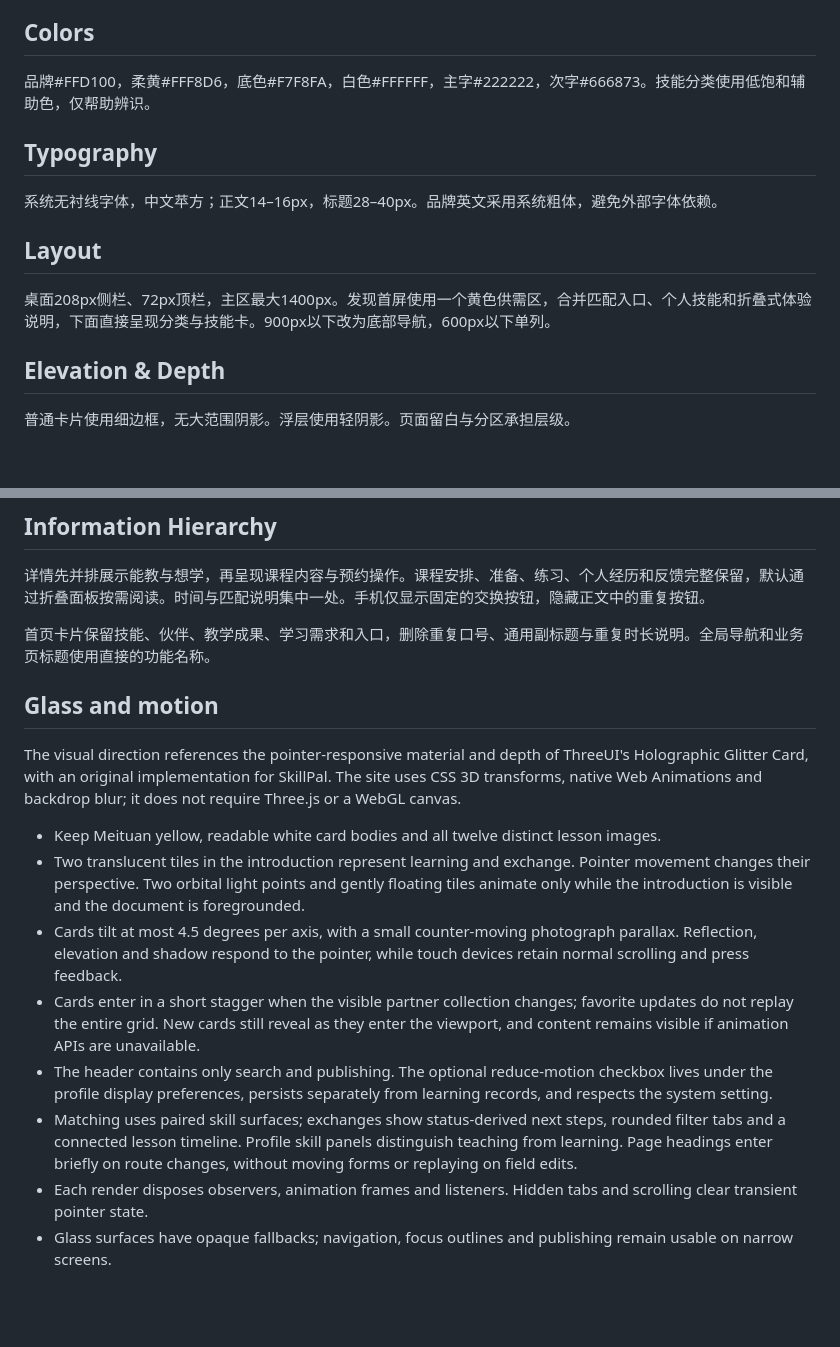
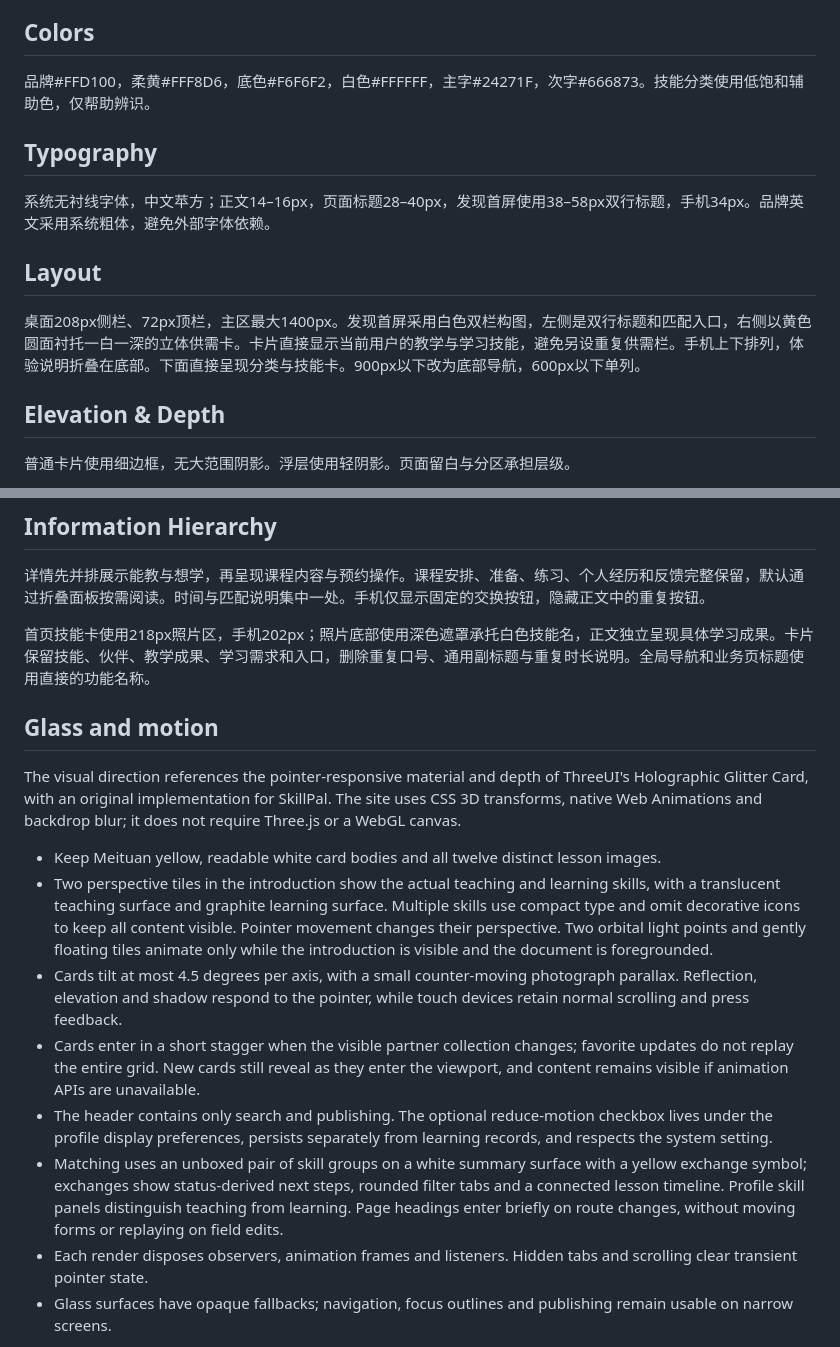
Before and after one commit to Haoran-Xu-0316/meituan-ai, a Markdown page: DESIGN.md, 2 parts joined by grey strips. Drawn GitHub-style; blank space fills up the shorter version.

Commit message:
docs(design): record the refined discovery composition
Document the functional skill sculpture, responsive type scale, photo treatment and simplified matching summary.

```diff
--- a/DESIGN.md
+++ b/DESIGN.md
@@ -11,15 +11,15 @@ Operate模式。白天在电脑或手机上寻找学习伙伴，优先清晰地
 
 ## Colors
 
-品牌#FFD100，柔黄#FFF8D6，底色#F7F8FA，白色#FFFFFF，主字#222222，次字#666873。技能分类使用低饱和辅助色，仅帮助辨识。
+品牌#FFD100，柔黄#FFF8D6，底色#F6F6F2，白色#FFFFFF，主字#24271F，次字#666873。技能分类使用低饱和辅助色，仅帮助辨识。
 
 ## Typography
 
-系统无衬线字体，中文苹方；正文14–16px，标题28–40px。品牌英文采用系统粗体，避免外部字体依赖。
+系统无衬线字体，中文苹方；正文14–16px，页面标题28–40px，发现首屏使用38–58px双行标题，手机34px。品牌英文采用系统粗体，避免外部字体依赖。
 
 ## Layout
 
-桌面208px侧栏、72px顶栏，主区最大1400px。发现首屏使用一个黄色供需区，合并匹配入口、个人技能和折叠式体验说明，下面直接呈现分类与技能卡。900px以下改为底部导航，600px以下单列。
+桌面208px侧栏、72px顶栏，主区最大1400px。发现首屏采用白色双栏构图，左侧是双行标题和匹配入口，右侧以黄色圆面衬托一白一深的立体供需卡。卡片直接显示当前用户的教学与学习技能，避免另设重复供需栏。手机上下排列，体验说明折叠在底部。下面直接呈现分类与技能卡。900px以下改为底部导航，600px以下单列。
 
 ## Elevation & Depth
 
@@ -41,18 +41,18 @@ Operate模式。白天在电脑或手机上寻找学习伙伴，优先清晰地
 
 详情先并排展示能教与想学，再呈现课程内容与预约操作。课程安排、准备、练习、个人经历和反馈完整保留，默认通过折叠面板按需阅读。时间与匹配说明集中一处。手机仅显示固定的交换按钮，隐藏正文中的重复按钮。
 
-首页卡片保留技能、伙伴、教学成果、学习需求和入口，删除重复口号、通用副标题与重复时长说明。全局导航和业务页标题使用直接的功能名称。
+首页技能卡使用218px照片区，手机202px；照片底部使用深色遮罩承托白色技能名，正文独立呈现具体学习成果。卡片保留技能、伙伴、教学成果、学习需求和入口，删除重复口号、通用副标题与重复时长说明。全局导航和业务页标题使用直接的功能名称。
 
 ## Glass and motion
 
 The visual direction references the pointer-responsive material and depth of ThreeUI's Holographic Glitter Card, with an original implementation for SkillPal. The site uses CSS 3D transforms, native Web Animations and backdrop blur; it does not require Three.js or a WebGL canvas.
 
 - Keep Meituan yellow, readable white card bodies and all twelve distinct lesson images.
-- Two translucent tiles in the introduction represent learning and exchange. Pointer movement changes their perspective. Two orbital light points and gently floating tiles animate only while the introduction is visible and the document is foregrounded.
+- Two perspective tiles in the introduction show the actual teaching and learning skills, with a translucent teaching surface and graphite learning surface. Multiple skills use compact type and omit decorative icons to keep all content visible. Pointer movement changes their perspective. Two orbital light points and gently floating tiles animate only while the introduction is visible and the document is foregrounded.
 - Cards tilt at most 4.5 degrees per axis, with a small counter-moving photograph parallax. Reflection, elevation and shadow respond to the pointer, while touch devices retain normal scrolling and press feedback.
 - Cards enter in a short stagger when the visible partner collection changes; favorite updates do not replay the entire grid. New cards still reveal as they enter the viewport, and content remains visible if animation APIs are unavailable.
 - The header contains only search and publishing. The optional reduce-motion checkbox lives under the profile display preferences, persists separately from learning records, and respects the system setting.
-- Matching uses paired skill surfaces; exchanges show status-derived next steps, rounded filter tabs and a connected lesson timeline. Profile skill panels distinguish teaching from learning. Page headings enter briefly on route changes, without moving forms or replaying on field edits.
+- Matching uses an unboxed pair of skill groups on a white summary surface with a yellow exchange symbol; exchanges show status-derived next steps, rounded filter tabs and a connected lesson timeline. Profile skill panels distinguish teaching from learning. Page headings enter briefly on route changes, without moving forms or replaying on field edits.
 - Each render disposes observers, animation frames and listeners. Hidden tabs and scrolling clear transient pointer state.
 - Glass surfaces have opaque fallbacks; navigation, focus outlines and publishing remain usable on narrow screens.
 
```
